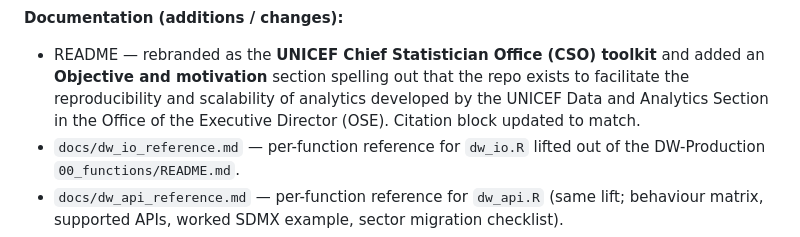
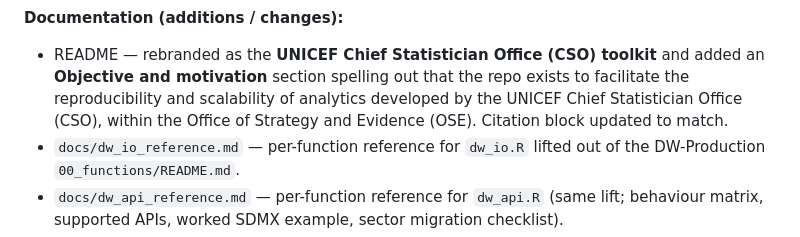
Before and after one commit to unicef-drp/cso-toolkit, a Markdown page: NEWS.md, the part around the change. Drawn GitHub-style.

```diff
--- a/NEWS.md
+++ b/NEWS.md
@@ -739,8 +739,9 @@ UNICEF Chief Statistician Office (CSO) toolkit.
 - README — rebranded as the **UNICEF Chief Statistician Office (CSO)
   toolkit** and added an **Objective and motivation** section spelling out
   that the repo exists to facilitate the reproducibility and scalability
-  of analytics developed by the UNICEF Data and Analytics Section in the
-  Office of the Executive Director (OSE). Citation block updated to match.
+  of analytics developed by the UNICEF Chief Statistician Office (CSO),
+  within the Office of Strategy and Evidence (OSE). Citation block
+  updated to match.
 - `docs/dw_io_reference.md` — per-function reference for `dw_io.R` lifted
   out of the DW-Production `00_functions/README.md`.
 - `docs/dw_api_reference.md` — per-function reference for `dw_api.R` (same
```
Also changed, not shown: README.md (+7 -6 lines).
